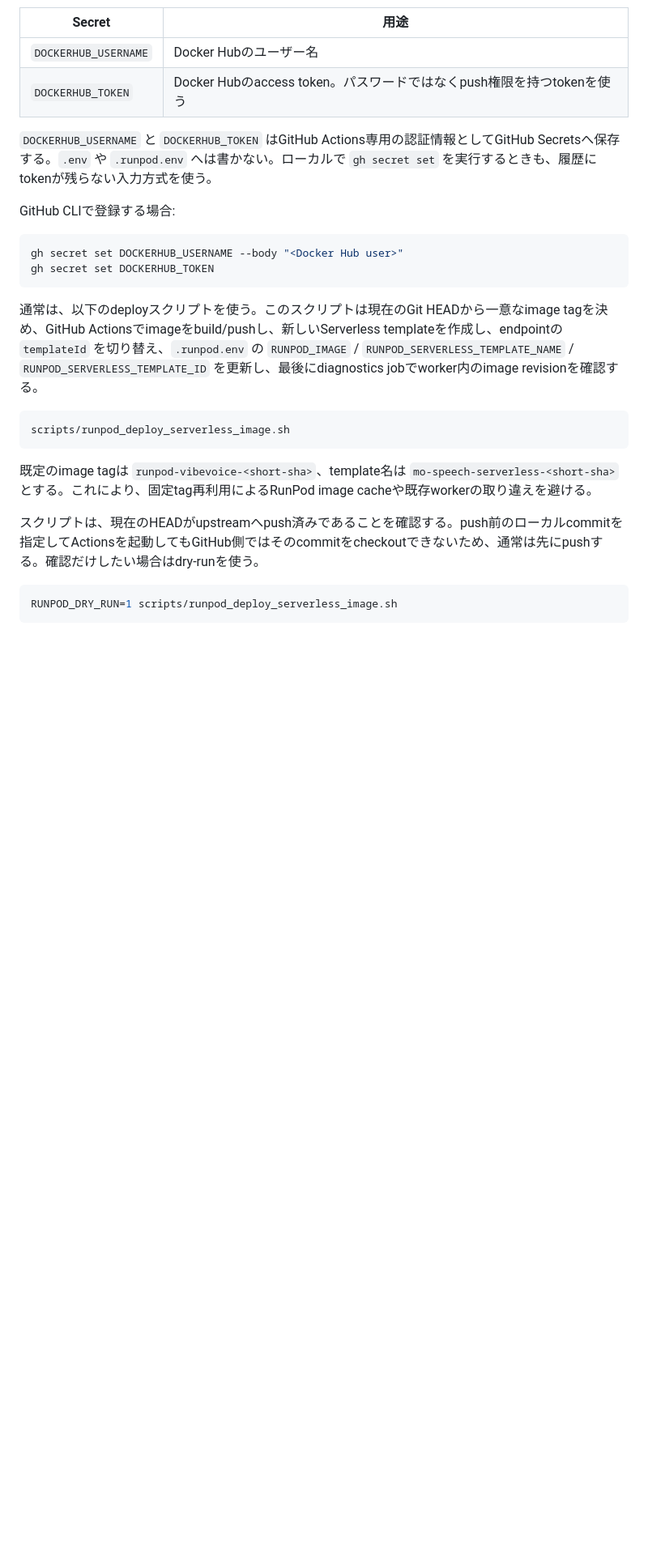
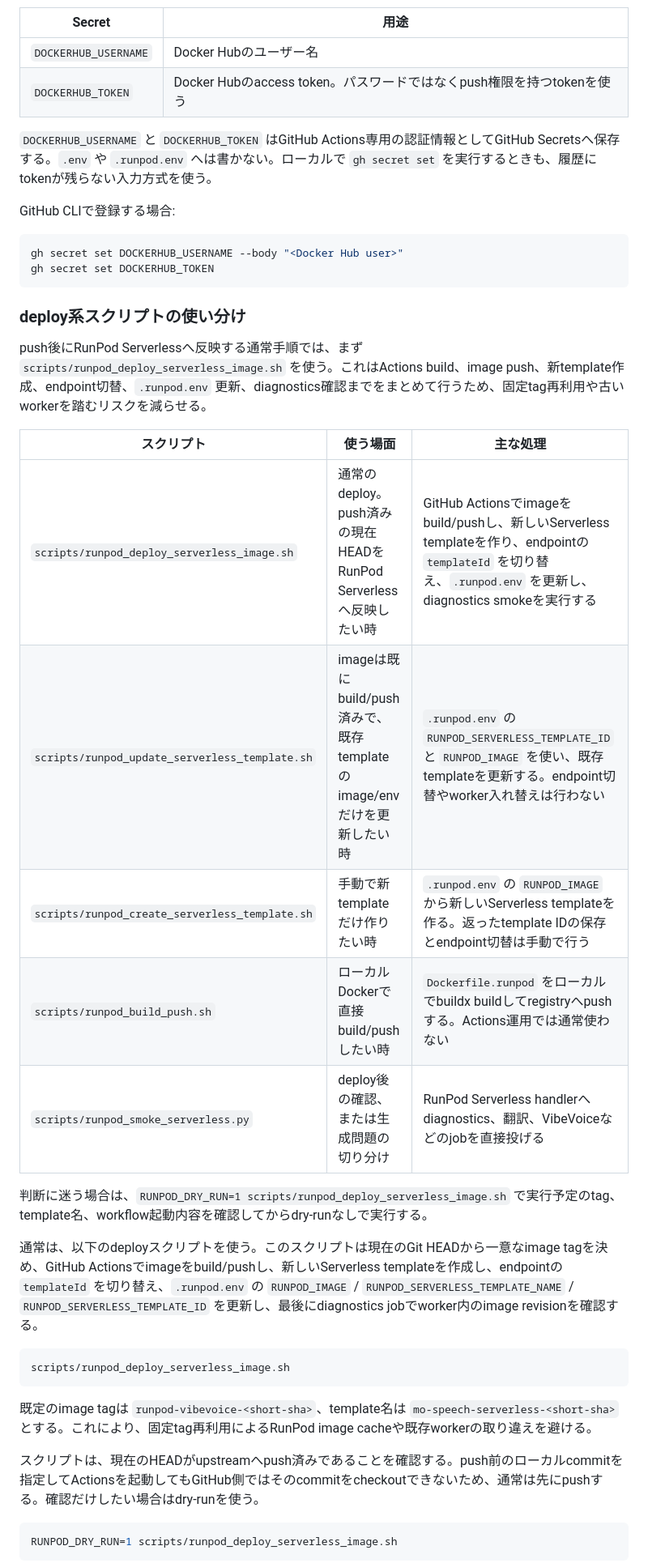
Before and after one commit to inakaegg/voice-lab, a Markdown page: docs/deployment/RUNPOD.md, the part around the change. Shown at 81% size. Drawn GitHub-style; blank space fills up the shorter version.

Commit message:
docs: RunPod deployスクリプトの使い分けを追記 / Document RunPod deploy script usage

````diff
--- a/docs/deployment/RUNPOD.md
+++ b/docs/deployment/RUNPOD.md
@@ -144,6 +144,20 @@ GitHub CLIで登録する場合:
 gh secret set DOCKERHUB_USERNAME --body "<Docker Hub user>"
 gh secret set DOCKERHUB_TOKEN
 ```
+
+### deploy系スクリプトの使い分け
+
+push後にRunPod Serverlessへ反映する通常手順では、まず `scripts/runpod_deploy_serverless_image.sh` を使う。これはActions build、image push、新template作成、endpoint切替、`.runpod.env` 更新、diagnostics確認までをまとめて行うため、固定tag再利用や古いworkerを踏むリスクを減らせる。
+
+| スクリプト | 使う場面 | 主な処理 |
+| --- | --- | --- |
+| `scripts/runpod_deploy_serverless_image.sh` | 通常のdeploy。push済みの現在HEADをRunPod Serverlessへ反映したい時 | GitHub Actionsでimageをbuild/pushし、新しいServerless templateを作り、endpointの `templateId` を切り替え、`.runpod.env` を更新し、diagnostics smokeを実行する |
+| `scripts/runpod_update_serverless_template.sh` | imageは既にbuild/push済みで、既存templateのimage/envだけを更新したい時 | `.runpod.env` の `RUNPOD_SERVERLESS_TEMPLATE_ID` と `RUNPOD_IMAGE` を使い、既存templateを更新する。endpoint切替やworker入れ替えは行わない |
+| `scripts/runpod_create_serverless_template.sh` | 手動で新templateだけ作りたい時 | `.runpod.env` の `RUNPOD_IMAGE` から新しいServerless templateを作る。返ったtemplate IDの保存とendpoint切替は手動で行う |
+| `scripts/runpod_build_push.sh` | ローカルDockerで直接build/pushしたい時 | `Dockerfile.runpod` をローカルでbuildx buildしてregistryへpushする。Actions運用では通常使わない |
+| `scripts/runpod_smoke_serverless.py` | deploy後の確認、または生成問題の切り分け | RunPod Serverless handlerへdiagnostics、翻訳、VibeVoiceなどのjobを直接投げる |
+
+判断に迷う場合は、`RUNPOD_DRY_RUN=1 scripts/runpod_deploy_serverless_image.sh` で実行予定のtag、template名、workflow起動内容を確認してからdry-runなしで実行する。
 
 通常は、以下のdeployスクリプトを使う。このスクリプトは現在のGit HEADから一意なimage tagを決め、GitHub Actionsでimageをbuild/pushし、新しいServerless templateを作成し、endpointの `templateId` を切り替え、`.runpod.env` の `RUNPOD_IMAGE` / `RUNPOD_SERVERLESS_TEMPLATE_NAME` / `RUNPOD_SERVERLESS_TEMPLATE_ID` を更新し、最後にdiagnostics jobでworker内のimage revisionを確認する。
 
````
